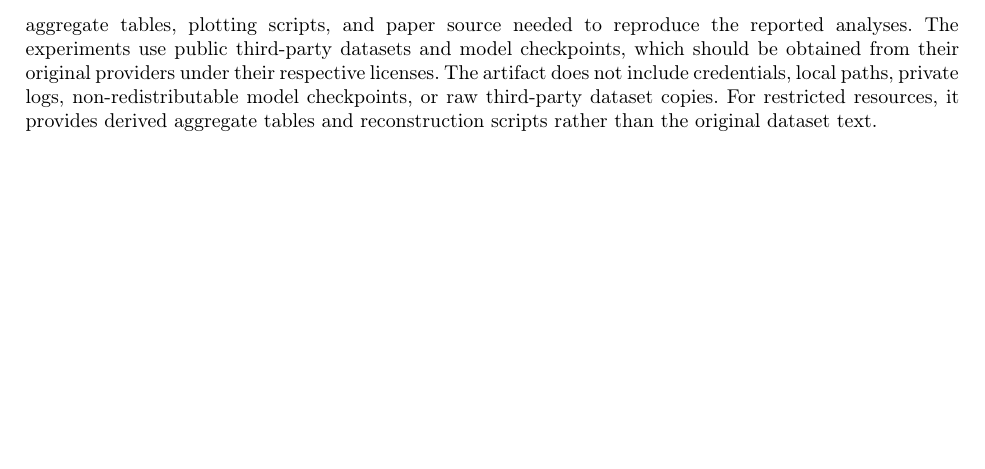
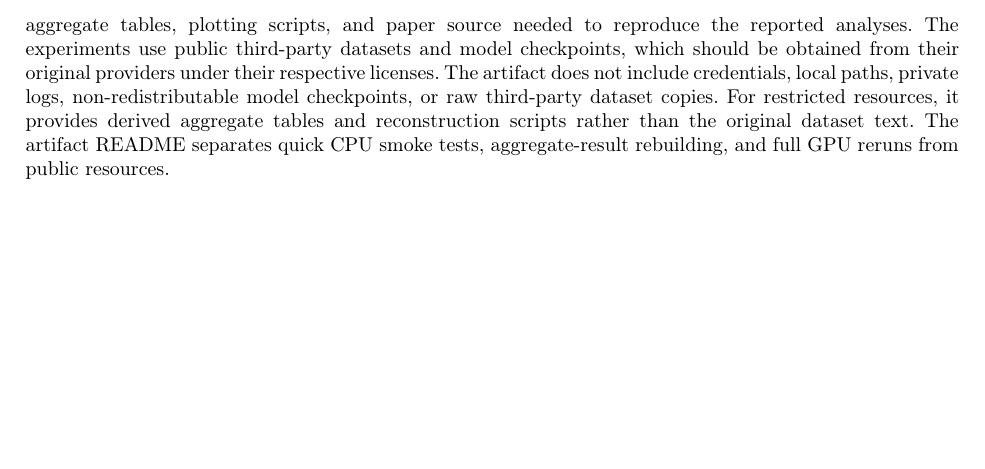
Before and after one commit to ahappyman7007/rag-evidence-interfaces-artifact, a LaTeX paper (paper_ipm/main.tex): part of page 24 of 33, cut so that both start at the same text. Compiled offline with pdfLaTeX; a LaTeX package or settings file that is missing is left out.

Commit message:
Clarify artifact reproduction paths

```diff
--- a/paper_ipm/main.tex
+++ b/paper_ipm/main.tex
@@ -1507,7 +1507,8 @@ from their original providers under their respective licenses. The artifact
 does not include credentials, local paths, private logs, non-redistributable
 model checkpoints, or raw third-party dataset copies. For restricted resources,
 it provides derived aggregate tables and reconstruction scripts rather than the
-original dataset text.
+original dataset text. The artifact README separates quick CPU smoke tests,
+aggregate-result rebuilding, and full GPU reruns from public resources.
 
 \clearpage
 \bibliographystyle{model1-num-names}
```
